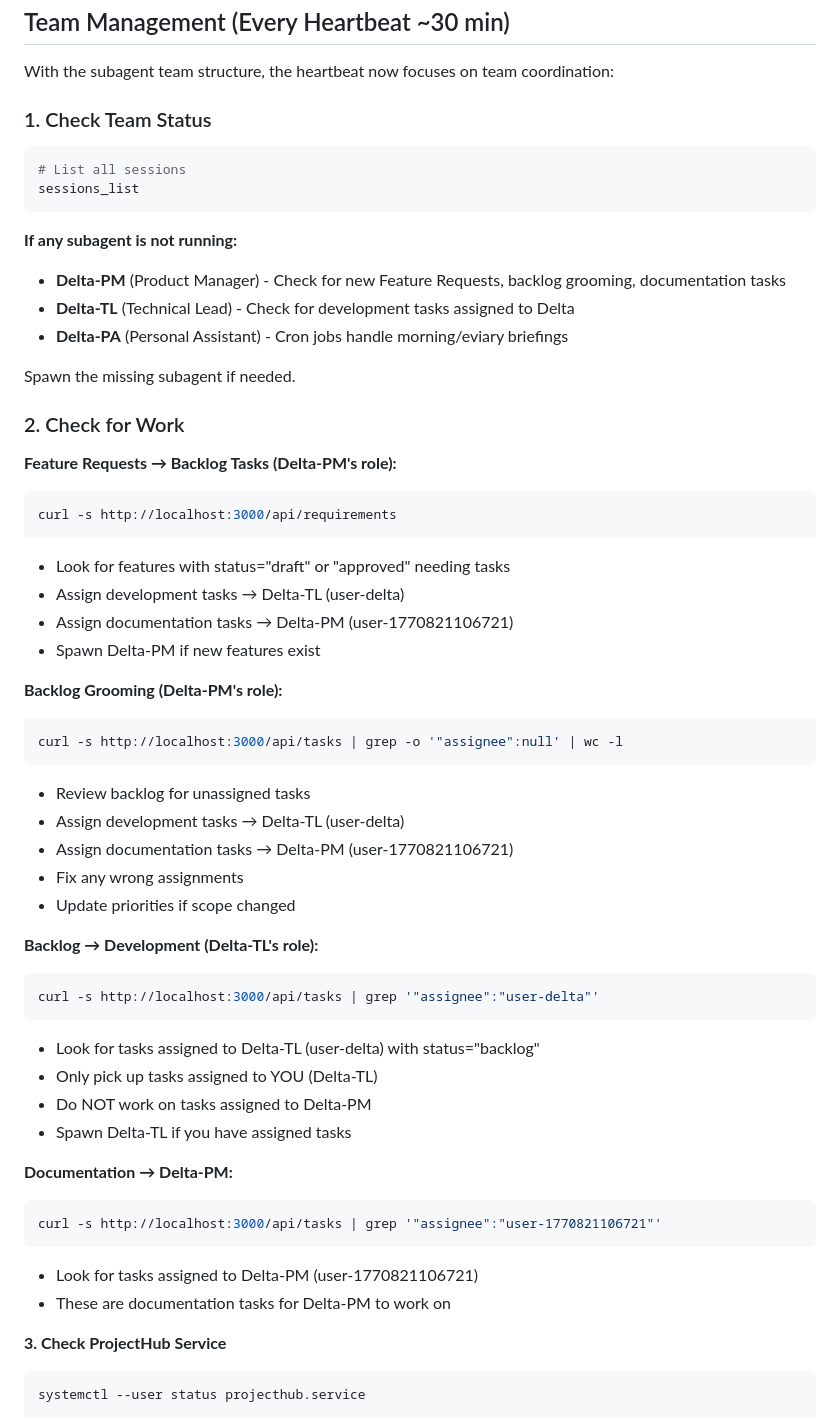
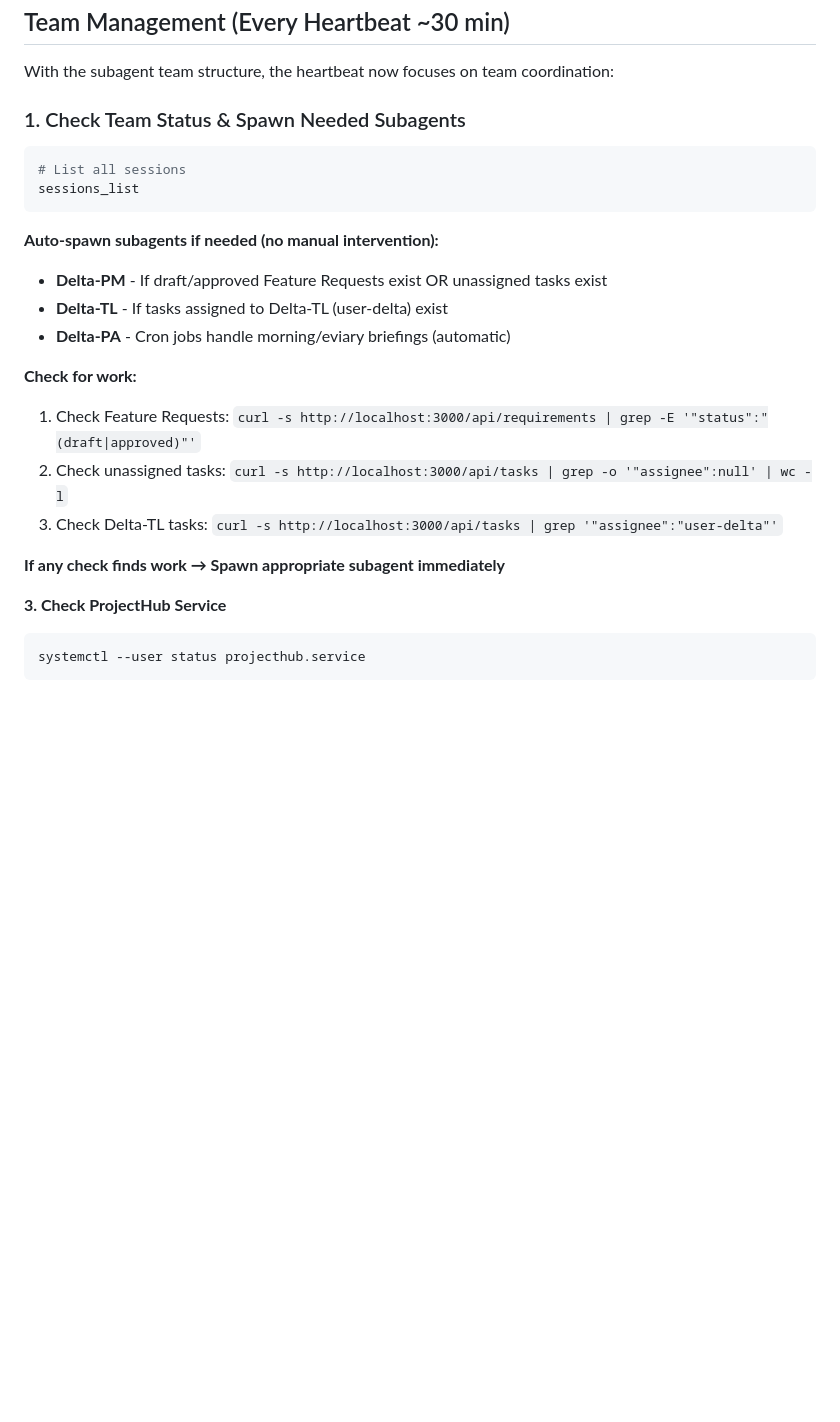
Before and after one commit to Delta-worker/clawd, a Markdown page: HEARTBEAT.md, the part around one of its changes. Drawn GitHub-style; blank space fills up the shorter version.

Commit message:
Update HEARTBEAT.md: Auto-spawn subagents on work detection

````diff
--- a/HEARTBEAT.md
+++ b/HEARTBEAT.md
@@ -4,55 +4,23 @@
 
 With the subagent team structure, the heartbeat now focuses on team coordination:
 
-### 1. Check Team Status
+### 1. Check Team Status & Spawn Needed Subagents
 ```bash
 # List all sessions
 sessions_list
 ```
 
-**If any subagent is not running:**
-- **Delta-PM** (Product Manager) - Check for new Feature Requests, backlog grooming, documentation tasks
-- **Delta-TL** (Technical Lead) - Check for development tasks assigned to Delta
-- **Delta-PA** (Personal Assistant) - Cron jobs handle morning/eviary briefings
+**Auto-spawn subagents if needed (no manual intervention):**
+- **Delta-PM** - If draft/approved Feature Requests exist OR unassigned tasks exist
+- **Delta-TL** - If tasks assigned to Delta-TL (user-delta) exist
+- **Delta-PA** - Cron jobs handle morning/eviary briefings (automatic)
 
-Spawn the missing subagent if needed.
+**Check for work:**
+1. Check Feature Requests: `curl -s http://localhost:3000/api/requirements | grep -E '"status":"(draft|approved)"'`
+2. Check unassigned tasks: `curl -s http://localhost:3000/api/tasks | grep -o '"assignee":null' | wc -l`
+3. Check Delta-TL tasks: `curl -s http://localhost:3000/api/tasks | grep '"assignee":"user-delta"'`
 
-### 2. Check for Work
-
-**Feature Requests → Backlog Tasks (Delta-PM's role):**
-```bash
-curl -s http://localhost:3000/api/requirements
-```
-- Look for features with status="draft" or "approved" needing tasks
-- Assign development tasks → Delta-TL (user-delta)
-- Assign documentation tasks → Delta-PM (user-1770821106721)
-- Spawn Delta-PM if new features exist
-
-**Backlog Grooming (Delta-PM's role):**
-```bash
-curl -s http://localhost:3000/api/tasks | grep -o '"assignee":null' | wc -l
-```
-- Review backlog for unassigned tasks
-- Assign development tasks → Delta-TL (user-delta)
-- Assign documentation tasks → Delta-PM (user-1770821106721)
-- Fix any wrong assignments
-- Update priorities if scope changed
-
-**Backlog → Development (Delta-TL's role):**
-```bash
-curl -s http://localhost:3000/api/tasks | grep '"assignee":"user-delta"'
-```
-- Look for tasks assigned to Delta-TL (user-delta) with status="backlog"
-- Only pick up tasks assigned to YOU (Delta-TL)
-- Do NOT work on tasks assigned to Delta-PM
-- Spawn Delta-TL if you have assigned tasks
-
-**Documentation → Delta-PM:**
-```bash
-curl -s http://localhost:3000/api/tasks | grep '"assignee":"user-1770821106721"'
-```
-- Look for tasks assigned to Delta-PM (user-1770821106721)
-- These are documentation tasks for Delta-PM to work on
+**If any check finds work → Spawn appropriate subagent immediately**
 
 **3. Check ProjectHub Service**
 ```bash
````
Also changed, not shown: other parts of HEARTBEAT.md (+10 -3 lines).
